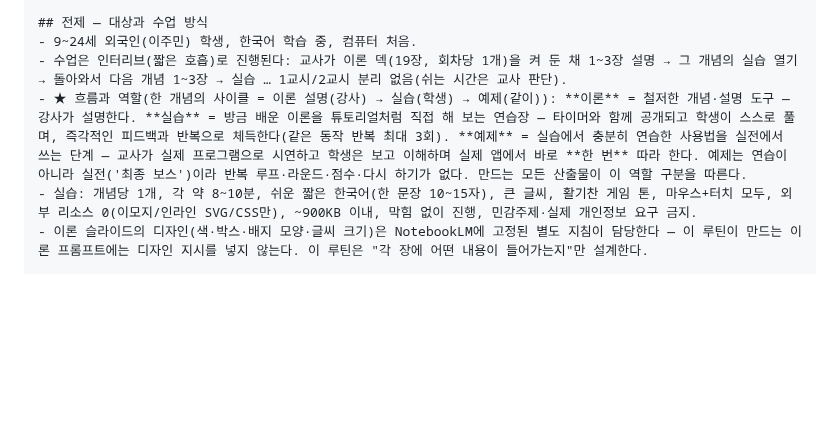
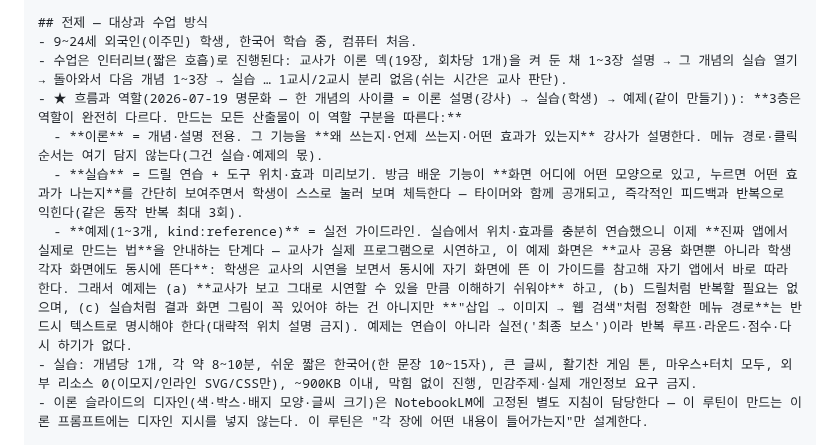
Before and after one commit to Ssong0515/dasarang-class, a Markdown page: docs/lesson-automation/cloud-routine-setup.md, the part around the change. Drawn GitHub-style; blank space fills up the shorter version.

Commit message:
docs(routine): 이론·실습·예제 3층 역할 구분을 명문화 (교사·학생 동시 화면 포함)
- 이론=개념 설명(왜/언제/효과), 실습=드릴+도구 위치·효과 미리보기,
  예제(1~3개)=실전 가이드라인으로 역할을 명확히 나눔
- 예제가 교사 공용 화면과 학생 개별 화면에 동시에 뜬다는 점,
  그래서 교사가 보고 그대로 시연할 만큼 이해하기 쉬워야 한다는 점,
  결과 화면 그림은 필수가 아니지만 정확한 메뉴 경로 텍스트는 필수라는 점을 명시

Co-Authored-By: Claude Sonnet 5 <noreply@anthropic.com>
Claude-Session: https://claude.ai/code/session_014yLieSS3KssVBfX89pXEZD

```diff
--- a/docs/lesson-automation/cloud-routine-setup.md
+++ b/docs/lesson-automation/cloud-routine-setup.md
@@ -35,7 +35,10 @@
 ## 전제 — 대상과 수업 방식
 - 9~24세 외국인(이주민) 학생, 한국어 학습 중, 컴퓨터 처음.
 - 수업은 인터리브(짧은 호흡)로 진행된다: 교사가 이론 덱(19장, 회차당 1개)을 켜 둔 채 1~3장 설명 → 그 개념의 실습 열기 → 돌아와서 다음 개념 1~3장 → 실습 … 1교시/2교시 분리 없음(쉬는 시간은 교사 판단).
-- ★ 흐름과 역할(한 개념의 사이클 = 이론 설명(강사) → 실습(학생) → 예제(같이)): **이론** = 철저한 개념·설명 도구 — 강사가 설명한다. **실습** = 방금 배운 이론을 튜토리얼처럼 직접 해 보는 연습장 — 타이머와 함께 공개되고 학생이 스스로 풀며, 즉각적인 피드백과 반복으로 체득한다(같은 동작 반복 최대 3회). **예제** = 실습에서 충분히 연습한 사용법을 실전에서 쓰는 단계 — 교사가 실제 프로그램으로 시연하고 학생은 보고 이해하며 실제 앱에서 바로 **한 번** 따라 한다. 예제는 연습이 아니라 실전('최종 보스')이라 반복 루프·라운드·점수·다시 하기가 없다. 만드는 모든 산출물이 이 역할 구분을 따른다.
+- ★ 흐름과 역할(2026-07-19 명문화 — 한 개념의 사이클 = 이론 설명(강사) → 실습(학생) → 예제(같이 만들기)): **3층은 역할이 완전히 다르다. 만드는 모든 산출물이 이 역할 구분을 따른다:**
+  - **이론** = 개념·설명 전용. 그 기능을 **왜 쓰는지·언제 쓰는지·어떤 효과가 있는지** 강사가 설명한다. 메뉴 경로·클릭 순서는 여기 담지 않는다(그건 실습·예제의 몫).
+  - **실습** = 드릴 연습 + 도구 위치·효과 미리보기. 방금 배운 기능이 **화면 어디에 어떤 모양으로 있고, 누르면 어떤 효과가 나는지**를 간단히 보여주면서 학생이 스스로 눌러 보며 체득한다 — 타이머와 함께 공개되고, 즉각적인 피드백과 반복으로 익힌다(같은 동작 반복 최대 3회).
+  - **예제(1~3개, kind:reference)** = 실전 가이드라인. 실습에서 위치·효과를 충분히 연습했으니 이제 **진짜 앱에서 실제로 만드는 법**을 안내하는 단계다 — 교사가 실제 프로그램으로 시연하고, 이 예제 화면은 **교사 공용 화면뿐 아니라 학생 각자 화면에도 동시에 뜬다**: 학생은 교사의 시연을 보면서 동시에 자기 화면에 뜬 이 가이드를 참고해 자기 앱에서 바로 따라 한다. 그래서 예제는 (a) **교사가 보고 그대로 시연할 수 있을 만큼 이해하기 쉬워야** 하고, (b) 드릴처럼 반복할 필요는 없으며, (c) 실습처럼 결과 화면 그림이 꼭 있어야 하는 건 아니지만 **"삽입 → 이미지 → 웹 검색"처럼 정확한 메뉴 경로**는 반드시 텍스트로 명시해야 한다(대략적 위치 설명 금지). 예제는 연습이 아니라 실전('최종 보스')이라 반복 루프·라운드·점수·다시 하기가 없다.
 - 실습: 개념당 1개, 각 약 8~10분, 쉬운 짧은 한국어(한 문장 10~15자), 큰 글씨, 활기찬 게임 톤, 마우스+터치 모두, 외부 리소스 0(이모지/인라인 SVG/CSS만), ~900KB 이내, 막힘 없이 진행, 민감주제·실제 개인정보 요구 금지.
 - 이론 슬라이드의 디자인(색·박스·배지 모양·글씨 크기)은 NotebookLM에 고정된 별도 지침이 담당한다 — 이 루틴이 만드는 이론 프롬프트에는 디자인 지시를 넣지 않는다. 이 루틴은 "각 장에 어떤 내용이 들어가는지"만 설계한다.
 
```
